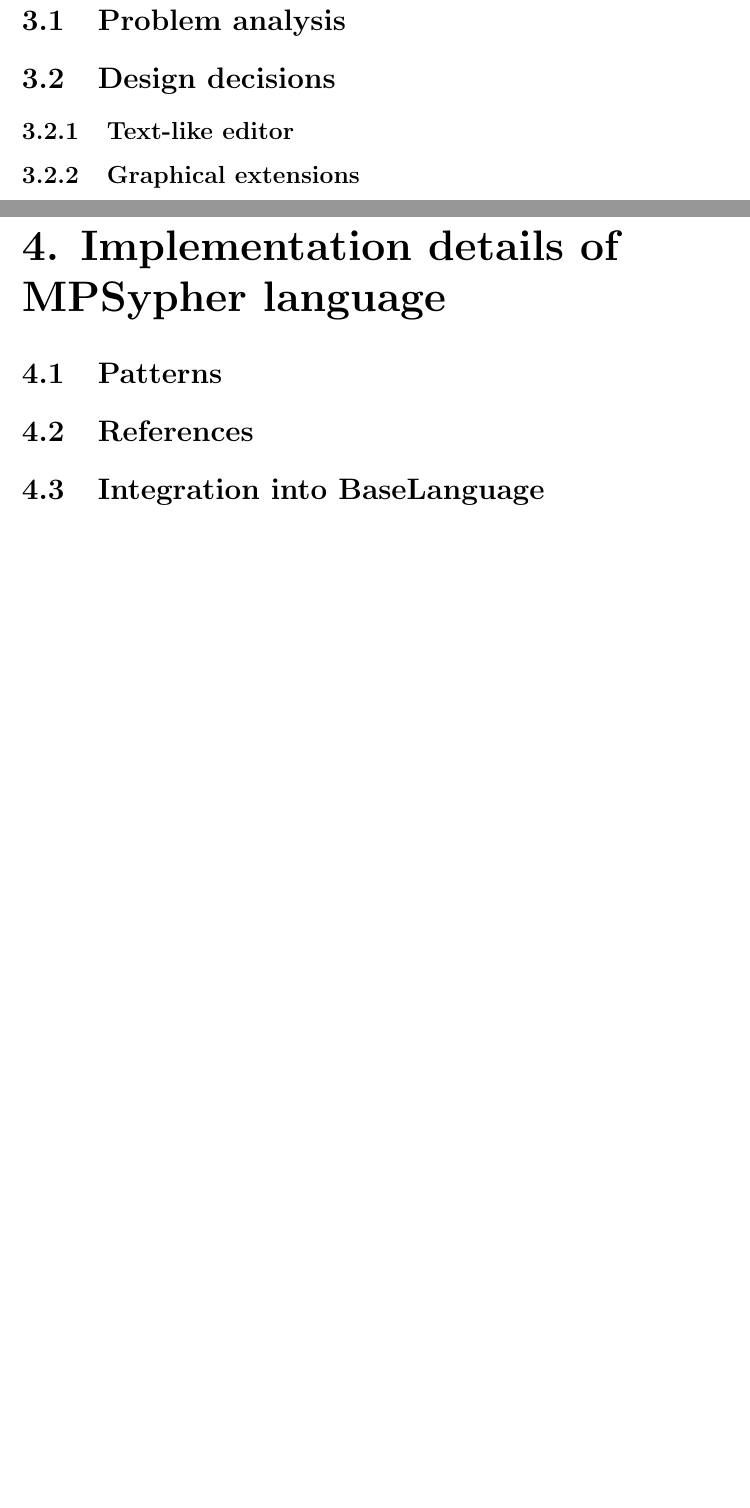
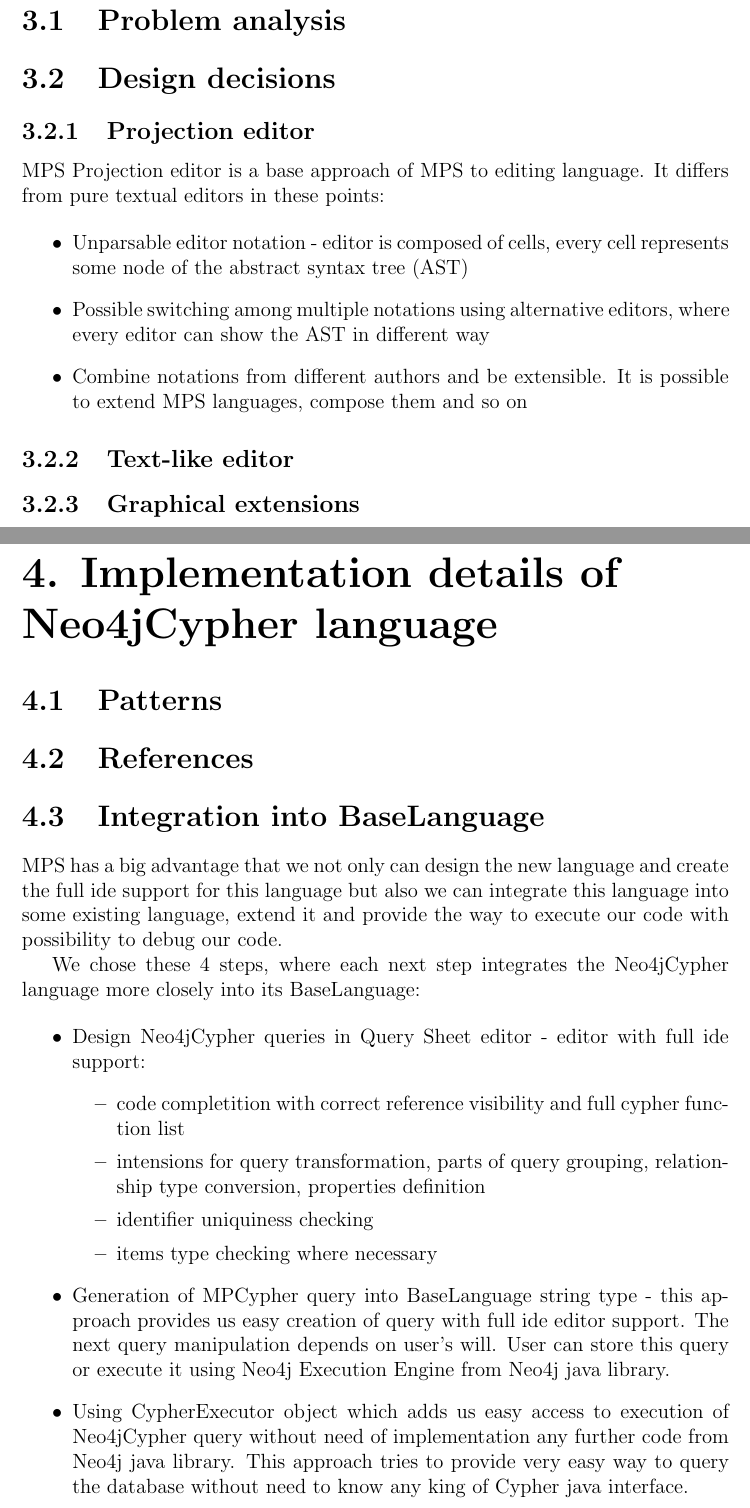
Before and after one commit to rduga/Neo4jCypherThesis, a LaTeX thesis (src/thesis.tex, which reads src/chap2_background.tex): two parts of pages 8 and 9 of 15, joined at a grey line, cut so that both start at the same text, the shorter picture padded with empty space. Compiled offline with pdfLaTeX.

Commit message:
Added topics: Projection editor, Integration into BaseLanguage

```diff
--- a/src/chap2_background.tex
+++ b/src/chap2_background.tex
@@ -40,6 +40,20 @@
 \section{Problem analysis}
 
 \section{Design decisions}
+
+\subsection{Projection editor}
+
+MPS Projection editor is a base approach of MPS to editing language. It differs from pure textual
+editors in these points:
+
+\begin{itemize}
+  \item Unparsable editor notation - editor is composed of cells, every cell represents some node of
+  the abstract syntax tree (AST)
+  \item Possible switching among multiple notations using alternative editors, where every editor
+  can show the AST in different way
+  \item Combine notations from different authors and be extensible. It is possible to extend MPS
+  languages, compose them and so on
+\end{itemize}
 
 \subsection{Text-like editor}
 
@@ -47,13 +61,41 @@
 
 
 %%%%%%%%%%%%%%%%%%%%%%%%%%%%%%%%%%%%%
-\chapter{Implementation details of MPSypher language}
+\chapter{Implementation details of Neo4jCypher language}
 
 \section{Patterns}
 
 \section{References}
 
 \section{Integration into BaseLanguage}
+
+MPS has a big advantage that we not only can design the new language and create the full ide
+support for this language but also we can integrate this language into some existing language,
+extend it and provide the way to execute our code with possibility to debug our code.
+
+We chose these 4 steps, where each next step integrates the Neo4jCypher language more closely into
+its BaseLanguage:
+
+\begin{itemize}
+  \item Design Neo4jCypher queries in Query Sheet editor - editor with full ide support:
+  	\begin{itemize}
+  	  \item code completition with correct reference visibility and full cypher function list
+  	  \item intensions for query transformation, parts of query grouping, relationship
+  	  type conversion, properties definition
+  	  \item identifier uniquiness checking
+  	  \item items type checking where necessary
+  	\end{itemize}
+  \item Generation of MPCypher query into BaseLanguage string type - this approach provides us
+  easy creation of query with full ide editor support. The next query manipulation depends on user's
+  will. User can store this query or execute it using Neo4j Execution Engine from Neo4j java
+  library.
+  \item Using CypherExecutor object which adds us easy access to execution of Neo4jCypher query
+  without need of implementation any further code from Neo4j java library. This approach tries to
+  provide very easy way to query the database without need to know any king of Cypher java
+  interface.
+\end{itemize}
+
+
 
 %%%%%%%%%%%%%%%%%%%%%%%%%%%%%%%%%%%%%
 \chapter{Evaluation}
```
Also changed, not shown: src/chap1_introduction.tex (+11 -3 lines), pdf/thesis.pdf, src/chap2_background.tex (4 more changed lines).
